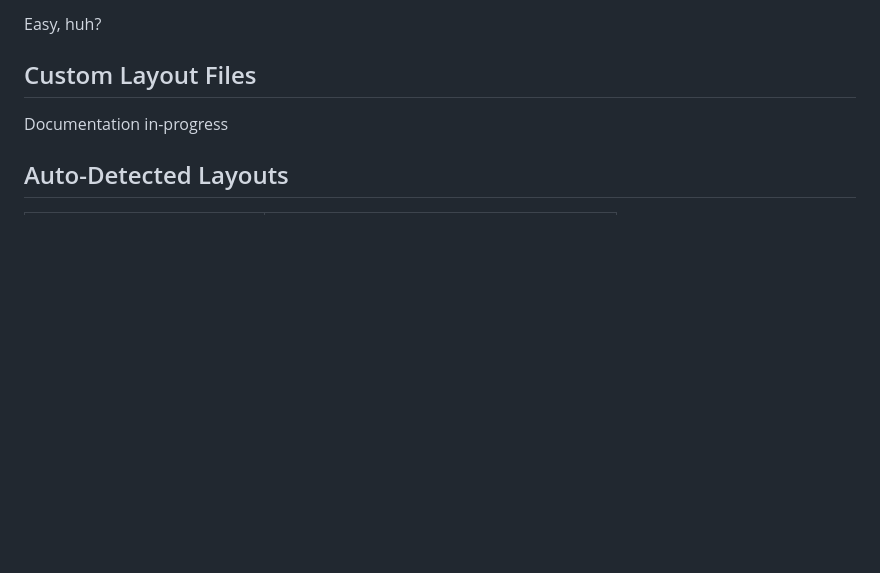
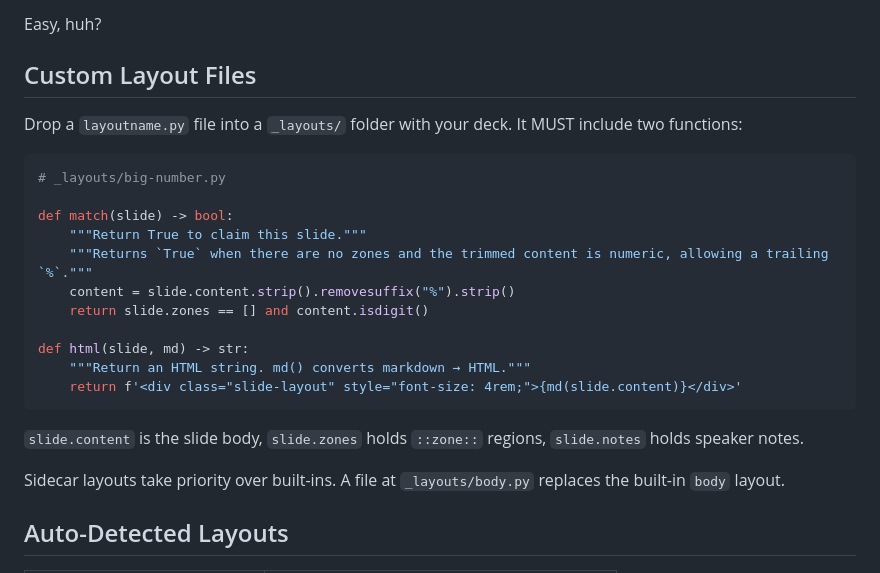
Before and after one commit to DollgirlMonster/pitchfork, a Markdown page: README.md, the part around the change. Rendered like a GitHub page; blank space fills up the shorter version.

Commit message:
Document layout system

````diff
--- a/README.md
+++ b/README.md
@@ -63,7 +63,26 @@ Content here. Layout is auto-detected.
 Easy, huh?
 
 ## Custom Layout Files
-Documentation in-progress
+
+Drop a `layoutname.py` file into a `_layouts/` folder with your deck. It MUST include two functions:
+
+```python
+# _layouts/big-number.py
+
+def match(slide) -> bool:
+    """Return True to claim this slide."""
+    """Returns `True` when there are no zones and the trimmed content is numeric, allowing a trailing `%`."""
+    content = slide.content.strip().removesuffix("%").strip()
+    return slide.zones == [] and content.isdigit()
+
+def html(slide, md) -> str:
+    """Return an HTML string. md() converts markdown → HTML."""
+    return f'<div class="slide-layout" style="font-size: 4rem;">{md(slide.content)}</div>'
+```
+
+`slide.content` is the slide body, `slide.zones` holds `::zone::` regions, `slide.notes` holds speaker notes.
+
+Sidecar layouts take priority over built-ins. A file at `_layouts/body.py` replaces the built-in `body` layout.
 
 ## Auto-Detected Layouts
 
````
